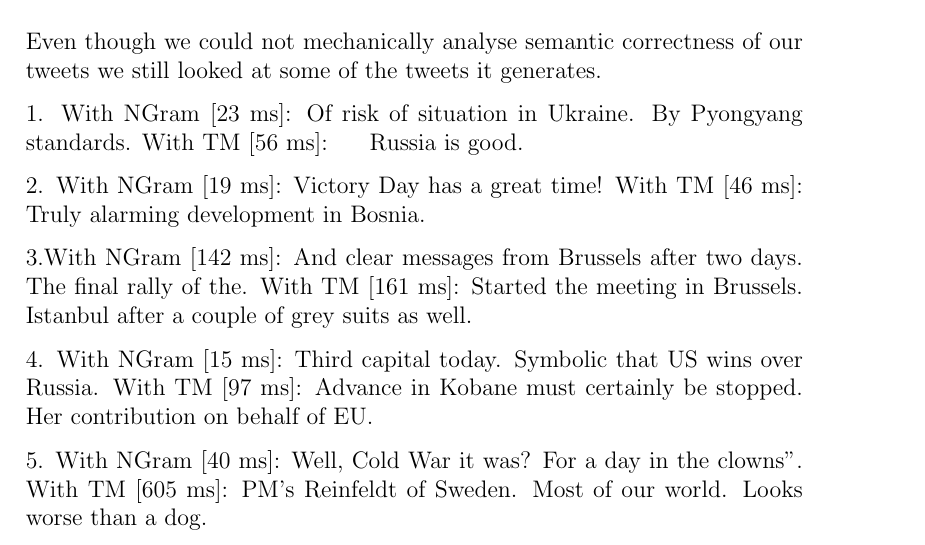
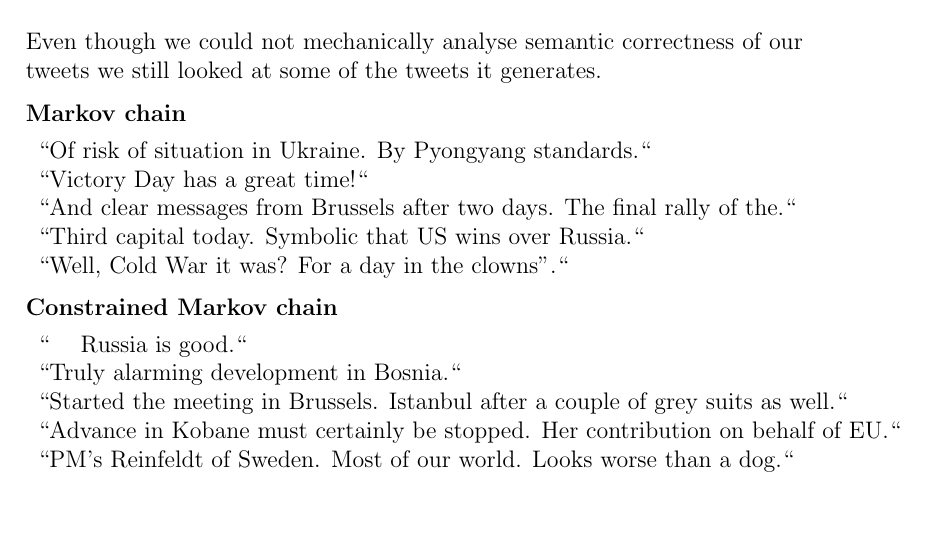
Before and after one commit to Yopi/AI-Projekt, a LaTeX paper (rapport/ai14-report-template.tex): part of page 12 of 13, cut so that both start at the same text, the shorter picture padded with empty space. The pictures show the PDF file rapport/ai14-report-template.pdf that the author committed with the source.

Commit message:
Added tweets to analyze

```diff
--- a/rapport/ai14-report-template.tex
+++ b/rapport/ai14-report-template.tex
@@ -317,23 +317,27 @@ Figure 6 makes this more obvious, if you look at the lower end the Markov chain
 \subsubsection{Actual content of tweet}
 Even though we could not mechanically analyse semantic correctness of our tweets we still looked at some of the tweets it generates.
 
+\textbf{Markov chain}
 
-1. With NGram [23 ms]:	Of risk of situation in Ukraine. By Pyongyang standards.
-With TM [56 ms]:	Очевидно обострение экономической войны Russia is good.
+\begin{tabular}{l}
+``Of risk of situation in Ukraine. By Pyongyang standards.``\\
+``Victory Day has a great time!\hspace{0 cm}``\\
+``And clear messages from Brussels after two days. The final rally of the.``\\
+``Third capital today. Symbolic that US wins over Russia.``\\
+``Well, Cold War it was? For a day in the clowns''.``
+\end{tabular}
 
-2. With NGram [19 ms]:	Victory Day has a great time!
-With TM [46 ms]:	Truly alarming development in Bosnia. % INTE helt kopierad
+\textbf{Constrained Markov chain}
 
-3.With NGram [142 ms]:	And clear messages from Brussels after two days. The final rally of the. % Han har slutat en mening med "the."
-With TM [161 ms]:	Started the meeting in Brussels. Istanbul after a couple of grey suits as well.
+\begin{tabular}{l}
+``Очевидно обострение экономической войны Russia is good.``\\
+``Truly alarming development in Bosnia.``\\ % INTE helt kopierad
+``Started the meeting in Brussels. Istanbul after a couple of grey suits as well.``\\
+``Advance in Kobane must certainly be stopped. Her contribution on behalf of EU.``\\
+``PM's Reinfeldt of Sweden. Most of our world. Looks worse than a dog.``
+\end{tabular}
 
-4. With NGram [15 ms]:	Third capital today. Symbolic that US wins over Russia.
-With TM [97 ms]:	Advance in Kobane must certainly be stopped. Her contribution on behalf of EU.
 
-5. With NGram [40 ms]:	Well, Cold War it was? For a day in the clowns''.
-With TM [605 ms]:	PM's Reinfeldt of Sweden. Most of our world. Looks worse than a dog.
-
-% Jämför TM och utan och se vilka som genererar bäst tweets att läsa/förstå.
 
 \newpage
 %%%%%%%%%%%%%%%%%%%%%%%%%%%%%%%%%%%%%%%%%%%%%%%%%%%%%%%%%%%%%
```
Also changed, not shown: rapport/ai14-report-template.pdf.
